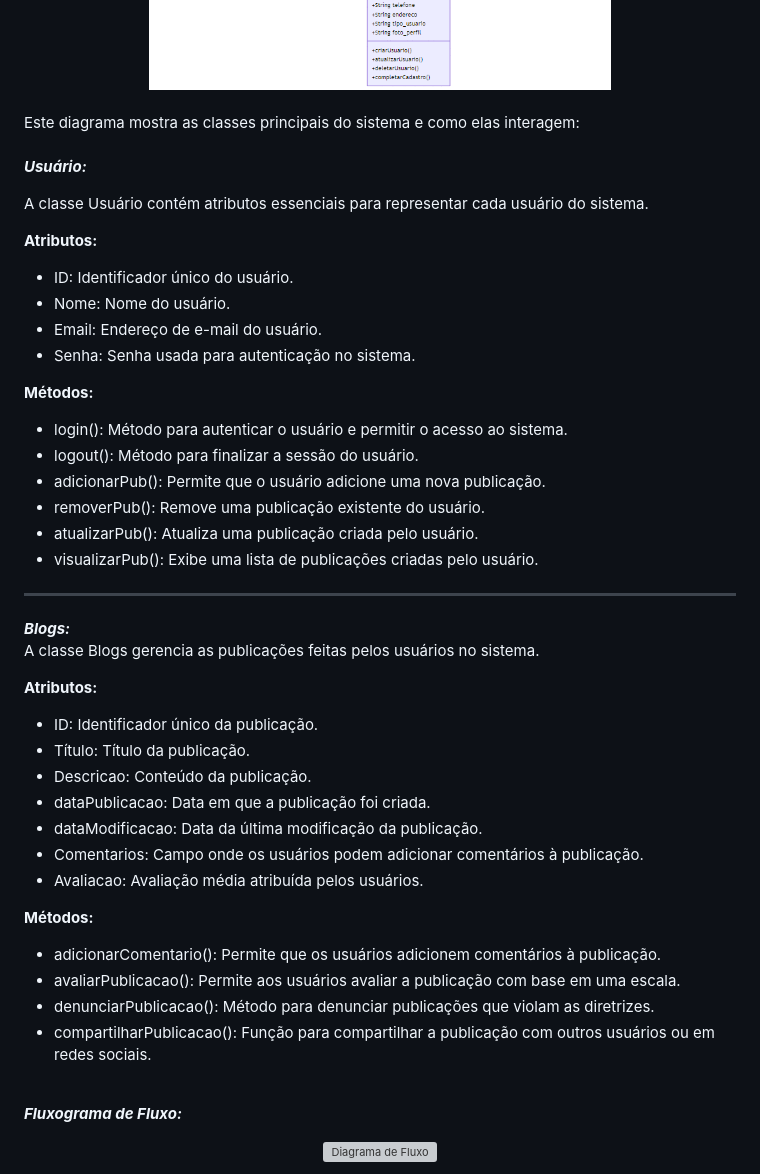
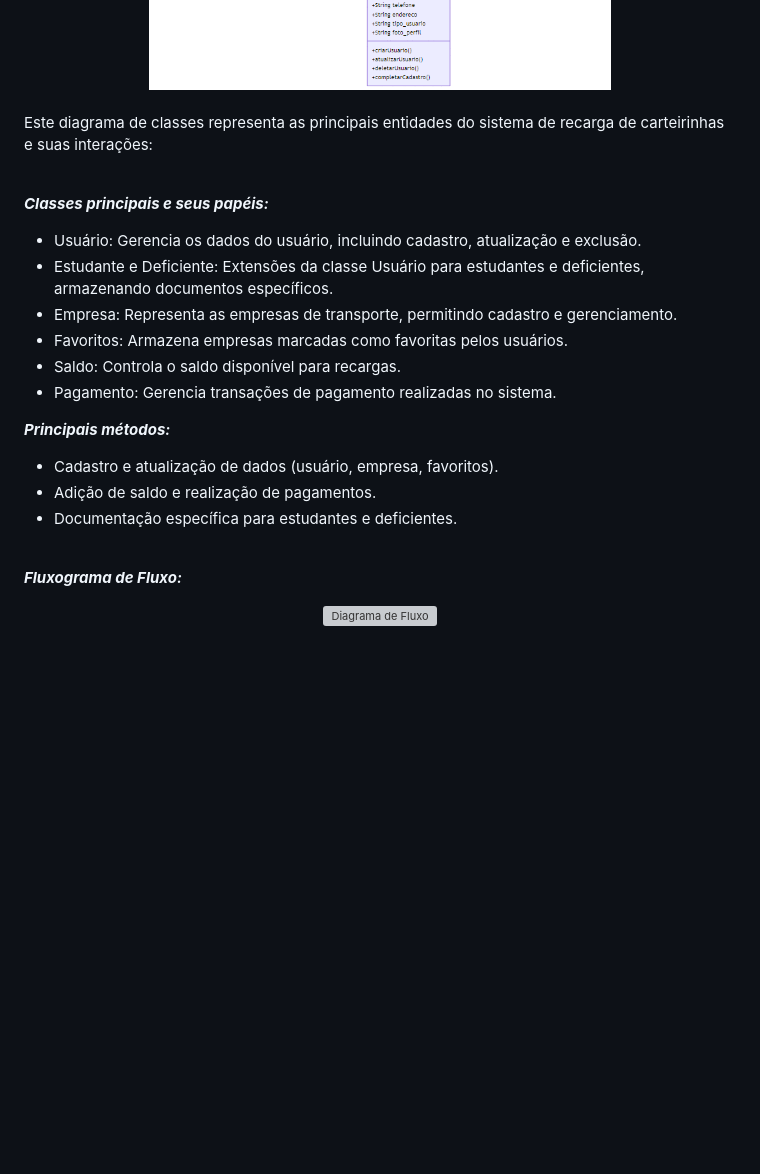
Before and after one commit to Edu1Sinico/Projeto-BusOn-Mobile, a Markdown page: README.md, the part around the change. Rendered like a GitHub page; blank space fills up the shorter version; grey boxes are pictures that could not be loaded.

```diff
--- a/README.md
+++ b/README.md
@@ -50,50 +50,23 @@ Este diagrama destaca as ações possíveis para os usuários:
     <img src="documentos/DiagramaDeClasse.png" alt="Diagrama de Classe" width="800vh">
 </div>
 <br>
-Este diagrama mostra as classes principais do sistema e como elas interagem:<br><br>
 
-_**Usuário:**_ <br>
+Este diagrama de classes representa as principais entidades do sistema de recarga de carteirinhas e suas interações:<br><br>
 
-A classe Usuário contém atributos essenciais para representar cada usuário do sistema.<br>
+_**Classes principais e seus papéis:**_ <br>
 
-**Atributos:**
+- Usuário: Gerencia os dados do usuário, incluindo cadastro, atualização e exclusão.
+- Estudante e Deficiente: Extensões da classe Usuário para estudantes e deficientes, armazenando documentos específicos.
+- Empresa: Representa as empresas de transporte, permitindo cadastro e gerenciamento.
+- Favoritos: Armazena empresas marcadas como favoritas pelos usuários.
+- Saldo: Controla o saldo disponível para recargas.
+- Pagamento: Gerencia transações de pagamento realizadas no sistema.
 
-- ID: Identificador único do usuário.
-- Nome: Nome do usuário.
-- Email: Endereço de e-mail do usuário.
-- Senha: Senha usada para autenticação no sistema.
+_**Principais métodos:**_<br>
 
-**Métodos:**
-
-- login(): Método para autenticar o usuário e permitir o acesso ao sistema.
-- logout(): Método para finalizar a sessão do usuário.
-- adicionarPub(): Permite que o usuário adicione uma nova publicação.
-- removerPub(): Remove uma publicação existente do usuário.
-- atualizarPub(): Atualiza uma publicação criada pelo usuário.
-- visualizarPub(): Exibe uma lista de publicações criadas pelo usuário.
-
-<hr>
-
-_**Blogs:**_ <br>
-A classe Blogs gerencia as publicações feitas pelos usuários no sistema.<br>
-
-**Atributos:**
-
-- ID: Identificador único da publicação.
-- Título: Título da publicação.
-- Descricao: Conteúdo da publicação.
-- dataPublicacao: Data em que a publicação foi criada.
-- dataModificacao: Data da última modificação da publicação.
-- Comentarios: Campo onde os usuários podem adicionar comentários à publicação.
-- Avaliacao: Avaliação média atribuída pelos usuários.
-
-**Métodos:**
-
-- adicionarComentario(): Permite que os usuários adicionem comentários à publicação.
-- avaliarPublicacao(): Permite aos usuários avaliar a publicação com base em uma escala.
-- denunciarPublicacao(): Método para denunciar publicações que violam as diretrizes.
-- compartilharPublicacao(): Função para compartilhar a publicação com outros usuários ou em redes sociais.
-
+- Cadastro e atualização de dados (usuário, empresa, favoritos).
+- Adição de saldo e realização de pagamentos.
+- Documentação específica para estudantes e deficientes.
 
 <br>
 
```
